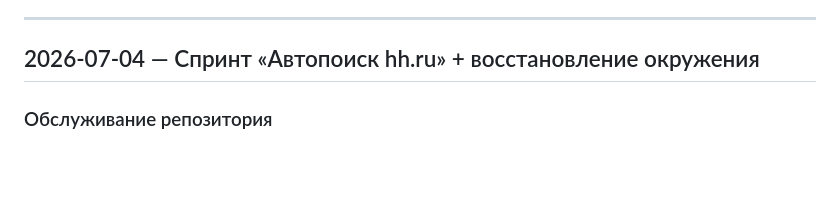
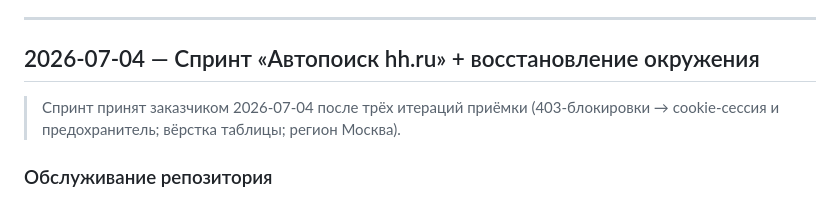
Before and after one commit to Telepop12/vacancy-intelligence-assistant, a Markdown page: CHANGELOG.md, the part around the change. Rendered like a GitHub page; blank space fills up the shorter version.

Commit message:
docs(changelog): sprint 1 accepted by customer

```diff
--- a/CHANGELOG.md
+++ b/CHANGELOG.md
@@ -6,6 +6,10 @@
 ---
 
 ## 2026-07-04 — Спринт «Автопоиск hh.ru» + восстановление окружения
+
+> Спринт принят заказчиком 2026-07-04 после трёх итераций приёмки
+> (403-блокировки → cookie-сессия и предохранитель; вёрстка таблицы;
+> регион Москва).
 
 ### Обслуживание репозитория
 - Восстановление после переустановки Windows: рабочее дерево и git-история
```
